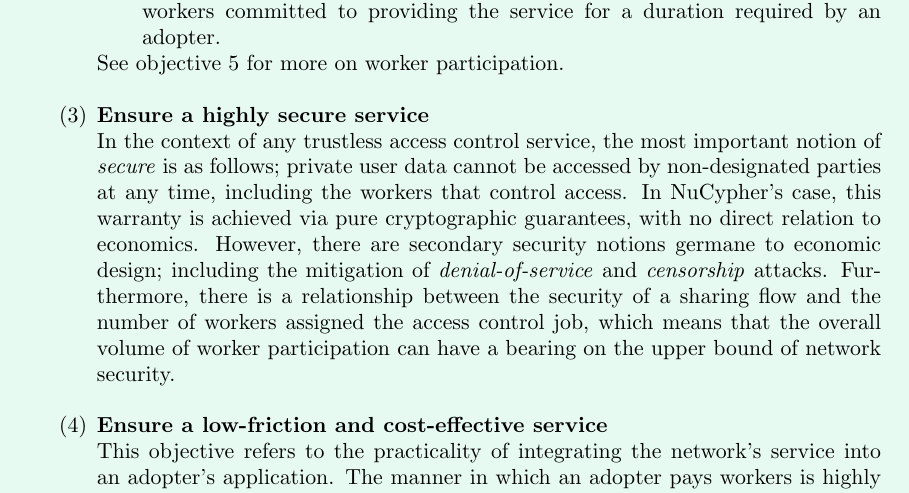
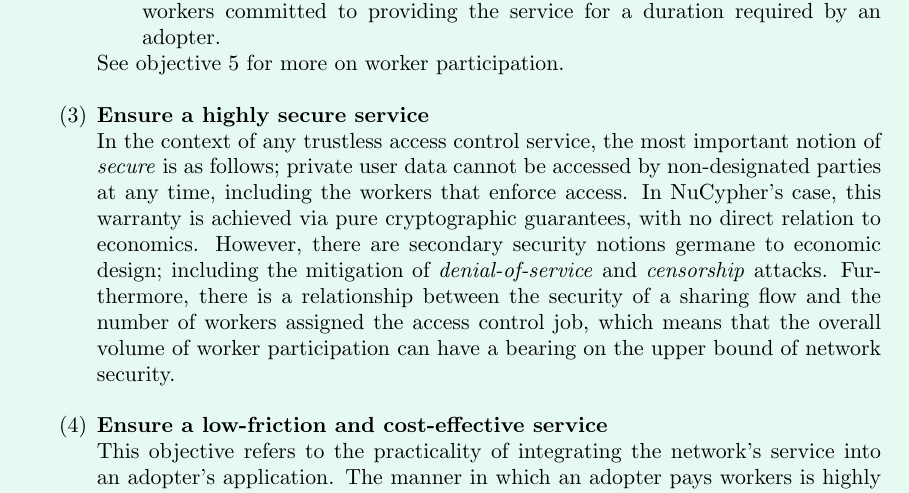
Before and after one commit to nucypher/protocol, a LaTeX paper (mint-paper.tex): part of page 4 of 9, cut so that both start at the same text. Compiled offline with pdfLaTeX.

Commit message:
Update mint-paper.tex
Co-Authored-By: arjunhassard <arjunhassard@gmail.com>

```diff
--- a/mint-paper.tex
+++ b/mint-paper.tex
@@ -75,7 +75,7 @@
    \\
    \item \textbf{Ensure a highly secure service}\label{secure}
    \\
-   In the context of any trustless access control service, the most important notion of \textit{secure} is as follows; private user data cannot be accessed by non-designated parties at any time, including the workers that control access. In NuCypher's case, this warranty is achieved via pure cryptographic guarantees, with no direct relation to economics. However, there are secondary security notions germane to economic design; including the mitigation of \textit{denial-of-service} and \textit{censorship} attacks. Furthermore, there is a relationship between the security of a sharing flow and the number of workers assigned the access control job, which means that the overall volume of worker participation can have a bearing on the upper bound of network security.
+   In the context of any trustless access control service, the most important notion of \textit{secure} is as follows; private user data cannot be accessed by non-designated parties at any time, including the workers that enforce access. In NuCypher's case, this warranty is achieved via pure cryptographic guarantees, with no direct relation to economics. However, there are secondary security notions germane to economic design; including the mitigation of \textit{denial-of-service} and \textit{censorship} attacks. Furthermore, there is a relationship between the security of a sharing flow and the number of workers assigned the access control job, which means that the overall volume of worker participation can have a bearing on the upper bound of network security.
    \\
    \item \textbf{Ensure a low-friction and cost-effective service}\label{friction}
    \\
```
